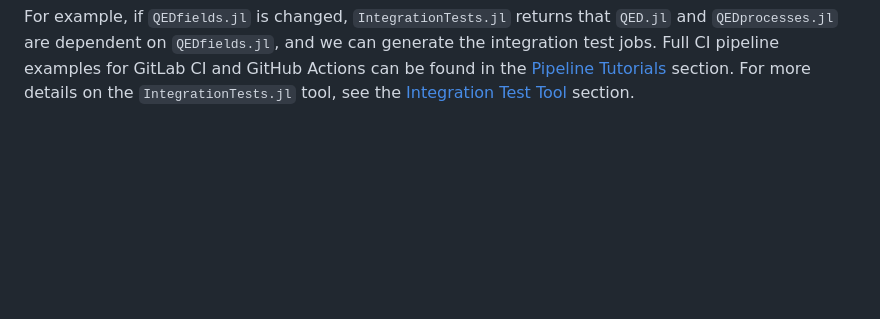
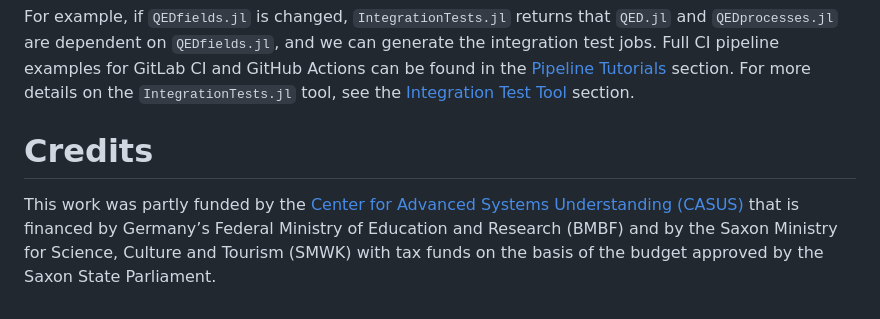
Before and after one commit to QEDjl-project/IntegrationTests.jl, a Markdown page: README.md, the part around the change. Rendered like a GitHub page; blank space fills up the shorter version.

Commit message:
add credits to README.md

```diff
--- a/README.md
+++ b/README.md
@@ -80,3 +80,7 @@ graph TD
 [Project.toml](https://github.com/QEDjl-project/QED.jl/commit/08613adadea8a85bb4cbf47065d118eaec6f03d6) of the `QED.jl` package.
 
 For example, if `QEDfields.jl` is changed, `IntegrationTests.jl` returns that `QED.jl` and `QEDprocesses.jl` are dependent on `QEDfields.jl`, and we can generate the integration test jobs. Full CI pipeline examples for GitLab CI and GitHub Actions can be found in the [Pipeline Tutorials](https://qedjl-project.github.io/IntegrationTests.jl/main/pipeline_tutorials.html) section. For more details on the `IntegrationTests.jl` tool, see the [Integration Test Tool](https://qedjl-project.github.io/IntegrationTests.jl/main/integration_test_tool.html) section.
+
+# Credits
+
+This work was partly funded by the [Center for Advanced Systems Understanding (CASUS)](https://www.casus.science) that is financed by Germany’s Federal Ministry of Education and Research (BMBF) and by the Saxon Ministry for Science, Culture and Tourism (SMWK) with tax funds on the basis of the budget approved by the Saxon State Parliament.
```
